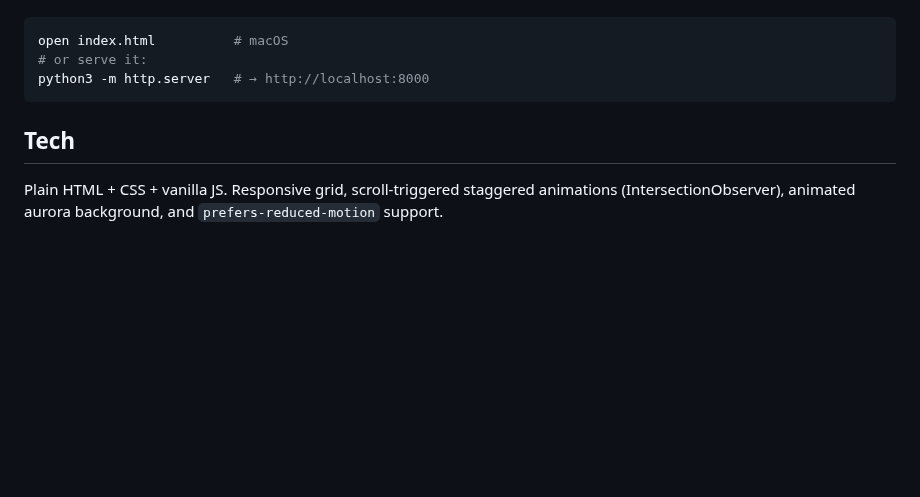
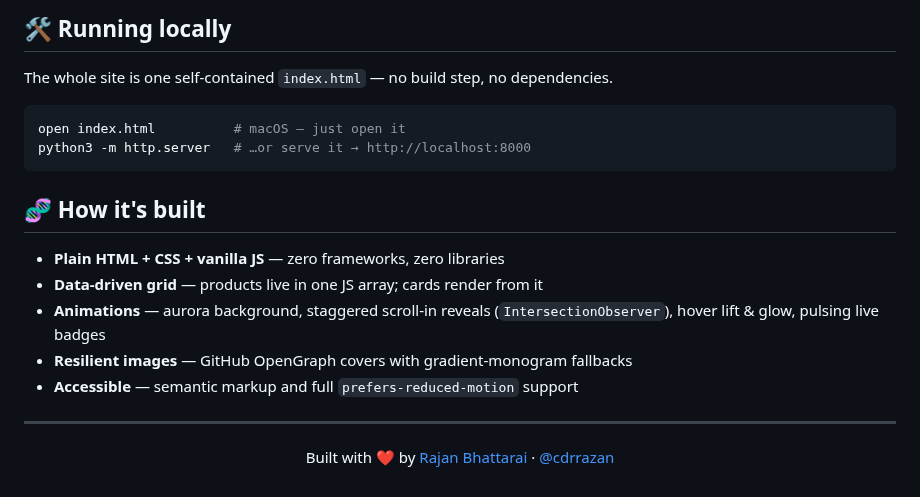
Before and after one commit to cdrrazan/Showcash, a Markdown page: README.md, the part around one of its changes. Rendered like a GitHub page; blank space fills up the shorter version.

````diff
--- a/README.md
+++ b/README.md
@@ -25,12 +50,25 @@ It's a single self-contained `index.html` — no build step, no dependencies.
+## 🛠️ Running locally
+
+The whole site is one self-contained `index.html` — no build step, no dependencies.
 
 ```sh
-open index.html          # macOS
-# or serve it:
-python3 -m http.server   # → http://localhost:8000
+open index.html          # macOS — just open it
+python3 -m http.server   # …or serve it → http://localhost:8000
 ```
 
-## Tech
+## 🧬 How it's built
 
-Plain HTML + CSS + vanilla JS. Responsive grid, scroll-triggered staggered
-animations (IntersectionObserver), animated aurora background, and
-`prefers-reduced-motion` support.
+- **Plain HTML + CSS + vanilla JS** — zero frameworks, zero libraries
+- **Data-driven grid** — products live in one JS array; cards render from it
+- **Animations** — aurora background, staggered scroll-in reveals
+  (`IntersectionObserver`), hover lift & glow, pulsing live badges
+- **Resilient images** — GitHub OpenGraph covers with gradient-monogram fallbacks
+- **Accessible** — semantic markup and full `prefers-reduced-motion` support
+
+<div align="center">
+
+---
+
+Built with ❤️ by [Rajan Bhattarai](https://cdrrazan.com) · [@cdrrazan](https://x.com/cdrrazan)
+
+</div>
````
Also changed, not shown: other parts of README.md (+44 -19 lines), assets/preview-grid.png (added), assets/preview-hero.png (added), 1 other file.
